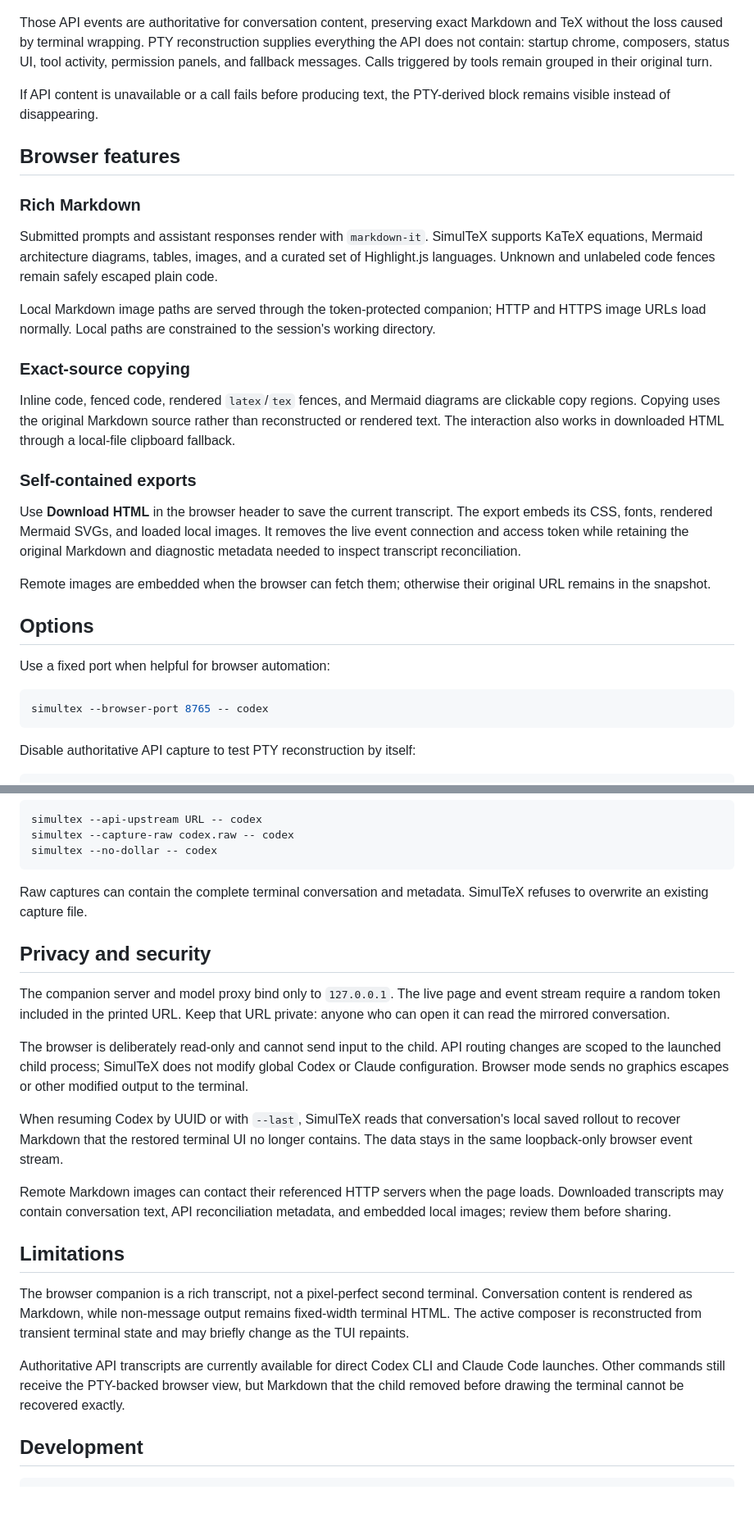
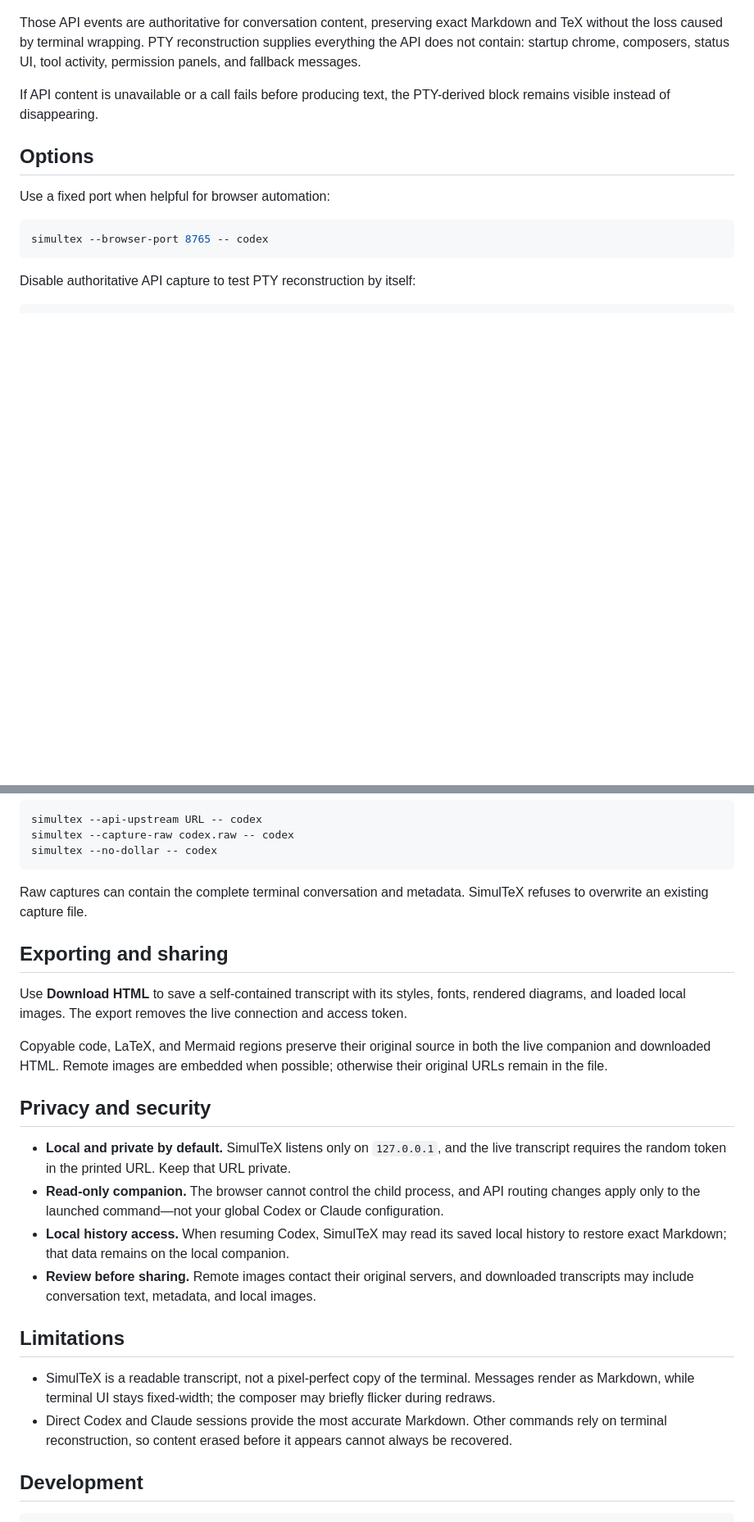
Before and after one commit to acb3688/simultex, a Markdown page: README.md, 2 parts joined by grey strips. Shown at 82% size. Rendered like a GitHub page; blank space fills up the shorter version.

```diff
--- a/README.md
+++ b/README.md
@@ -91,41 +100,10 @@ into turn, call, user-message, and assistant-text events.
 Those API events are authoritative for conversation content, preserving exact
 Markdown and TeX without the loss caused by terminal wrapping. PTY reconstruction
 supplies everything the API does not contain: startup chrome, composers, status
-UI, tool activity, permission panels, and fallback messages. Calls triggered by
-tools remain grouped in their original turn.
+UI, tool activity, permission panels, and fallback messages.
 
 If API content is unavailable or a call fails before producing text, the
 PTY-derived block remains visible instead of disappearing.
-
-## Browser features
-
-### Rich Markdown
-
-Submitted prompts and assistant responses render with `markdown-it`. SimulTeX
-supports KaTeX equations, Mermaid architecture diagrams, tables, images, and a
-curated set of Highlight.js languages. Unknown and unlabeled code fences remain
-safely escaped plain code.
-
-Local Markdown image paths are served through the token-protected companion;
-HTTP and HTTPS image URLs load normally. Local paths are constrained to the
-session's working directory.
-
-### Exact-source copying
-
-Inline code, fenced code, rendered `latex`/`tex` fences, and Mermaid diagrams
-are clickable copy regions. Copying uses the original Markdown source rather
-than reconstructed or rendered text. The interaction also works in downloaded
-HTML through a local-file clipboard fallback.
-
-### Self-contained exports
-
-Use **Download HTML** in the browser header to save the current transcript. The
-export embeds its CSS, fonts, rendered Mermaid SVGs, and loaded local images. It
-removes the live event connection and access token while retaining the original
-Markdown and diagnostic metadata needed to inspect transcript reconciliation.
-
-Remote images are embedded when the browser can fetch them; otherwise their
-original URL remains in the snapshot.
 
 ## Options
 
@@ -152,36 +130,38 @@ simultex --no-dollar -- codex
 Raw captures can contain the complete terminal conversation and metadata.
 SimulTeX refuses to overwrite an existing capture file.
 
+## Exporting and sharing
+
+Use **Download HTML** to save a self-contained transcript with its styles, fonts,
+rendered diagrams, and loaded local images. The export removes the live connection
+and access token.
+
+Copyable code, LaTeX, and Mermaid regions preserve their original source in both
+the live companion and downloaded HTML. Remote images are embedded when possible;
+otherwise their original URLs remain in the file.
+
 ## Privacy and security
 
-The companion server and model proxy bind only to `127.0.0.1`. The live page
-and event stream require a random token included in the printed URL. Keep that
-URL private: anyone who can open it can read the mirrored conversation.
-
-The browser is deliberately read-only and cannot send input to the child. API
-routing changes are scoped to the launched child process; SimulTeX does not modify
-global Codex or Claude configuration. Browser mode sends no graphics escapes or
-other modified output to the terminal.
-
-When resuming Codex by UUID or with `--last`, SimulTeX reads that conversation's
-local saved rollout to recover Markdown that the restored terminal UI no longer
-contains. The data stays in the same loopback-only browser event stream.
-
-Remote Markdown images can contact their referenced HTTP servers when the page
-loads. Downloaded transcripts may contain conversation text, API reconciliation
-metadata, and embedded local images; review them before sharing.
+- **Local and private by default.** SimulTeX listens only on `127.0.0.1`, and the
+  live transcript requires the random token in the printed URL. Keep that URL
+  private.
+- **Read-only companion.** The browser cannot control the child process, and API
+  routing changes apply only to the launched command—not your global Codex or
+  Claude configuration.
+- **Local history access.** When resuming Codex, SimulTeX may read its saved local
+  history to restore exact Markdown; that data remains on the local companion.
+- **Review before sharing.** Remote images contact their original servers, and
+  downloaded transcripts may include conversation text, metadata, and local
+  images.
 
 ## Limitations
 
-The browser companion is a rich transcript, not a pixel-perfect second terminal.
-Conversation content is rendered as Markdown, while non-message output remains
-fixed-width terminal HTML. The active composer is reconstructed from transient
-terminal state and may briefly change as the TUI repaints.
-
-Authoritative API transcripts are currently available for direct Codex CLI and
-Claude Code launches. Other commands still receive the PTY-backed browser view,
-but Markdown that the child removed before drawing the terminal cannot be
-recovered exactly.
+- SimulTeX is a readable transcript, not a pixel-perfect copy of the terminal.
+  Messages render as Markdown, while terminal UI stays fixed-width; the composer
+  may briefly flicker during redraws.
+- Direct Codex and Claude sessions provide the most accurate Markdown. Other
+  commands rely on terminal reconstruction, so content erased before it appears
+  cannot always be recovered.
 
 ## Development
 
```
Also changed, not shown: other parts of README.md (+22 -13 lines).
